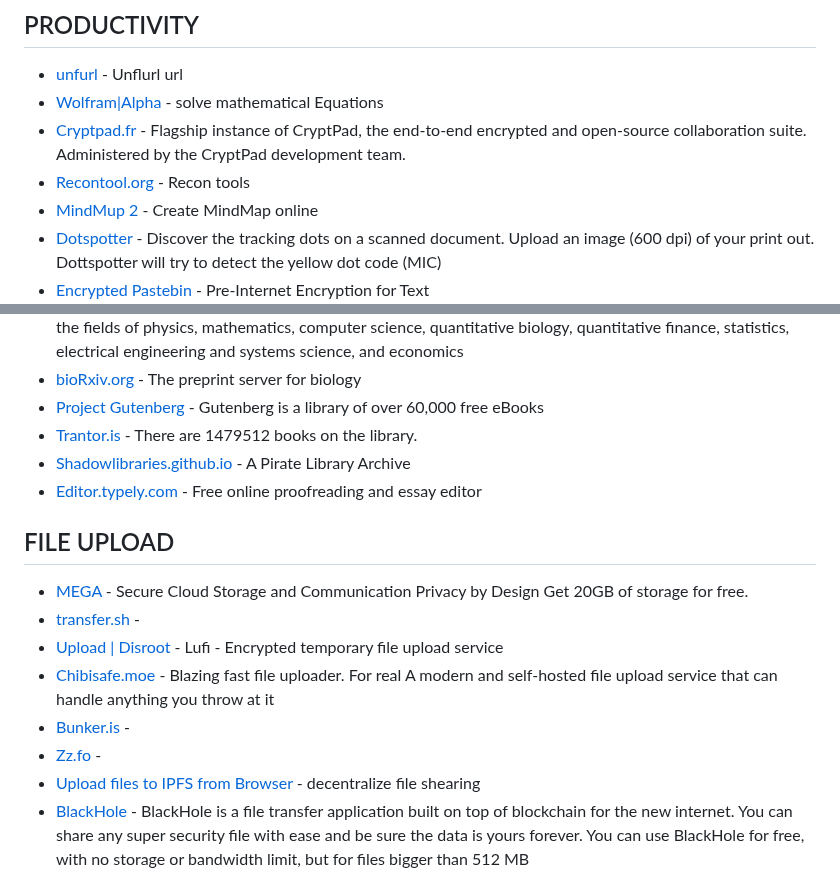
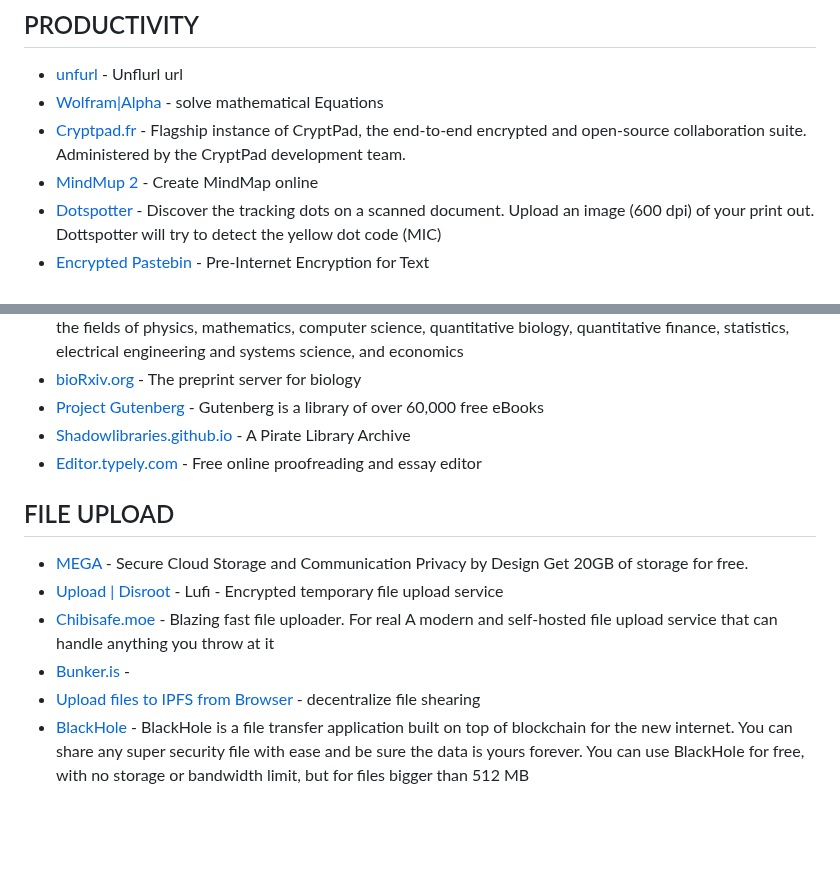
Before and after one commit to Astrosp/Awesome-OSINT-For-Everything, a Markdown page: README.md, 2 parts joined by grey strips. Drawn GitHub-style; blank space fills up the shorter version.

```diff
--- a/README.md
+++ b/README.md
@@ -38,7 +38,6 @@ Tools for Image/Audio/Video/Doc reconnaissance
 - [unfurl](https://dfir.blog/unfurl/) - Unflurl url
 - [Wolfram|Alpha](https://www.wolframalpha.com/) - solve mathematical Equations
 - [Cryptpad.fr](https://cryptpad.fr/) - Flagship instance of CryptPad, the end-to-end encrypted and open-source collaboration suite. Administered by the CryptPad development team.
-- [Recontool.org](https://recontool.org/) - Recon tools
 - [MindMup 2](https://app.mindmup.com/map/new) - Create MindMap online
 - [Dotspotter](https://www.forensicdots.de/) - Discover the tracking dots on a scanned document. Upload an image (600 dpi) of your print out. Dottspotter will try to detect the yellow dot code (MIC)
 - [Encrypted Pastebin](https://defuse.ca/pastebin.htm) - Pre-Internet Encryption for Text
@@ -91,18 +90,15 @@ including Arabic, Chinese, Italian, Portuguese, Dutch, Hebrew, Turkish, and Poli
 - [arXiv.org](https://arxiv.org/) - arXiv is a free distribution service and an open-access archive for 2,142,712 scholarly articles in the fields of physics, mathematics, computer science, quantitative biology, quantitative finance, statistics, electrical engineering and systems science, and economics
 - [bioRxiv.org](https://www.biorxiv.org/) - The preprint server for biology
 - [Project Gutenberg](https://www.gutenberg.org/) - Gutenberg is a library of over 60,000 free eBooks
-- [Trantor.is](https://trantor.is/) - There are 1479512 books on the library.
 - [Shadowlibraries.github.io](https://shadowlibraries.github.io/) - A Pirate Library Archive
 - [Editor.typely.com](https://editor.typely.com/) - Free online proofreading and essay editor
 
  ## FILE UPLOAD
 
 - [MEGA](https://mega.io/) - Secure Cloud Storage and Communication Privacy by Design Get 20GB of storage for free.
-- [transfer.sh](https://transfer.sh/) -
 - [Upload | Disroot](https://disroot.org/en/services/upload) - Lufi - Encrypted temporary file upload service
 - [Chibisafe.moe](https://chibisafe.moe/) - Blazing fast file uploader. For real A modern and self-hosted file upload service that can handle anything you throw at it
 - [Bunker.is](https://bunker.is/) -
-- [Zz.fo](https://zz.fo/) -
 - [Upload files to IPFS from Browser](https://anarkrypto.github.io/upload-files-to-ipfs-from-browser-panel/public/) - decentralize file shearing
 - [BlackHole](https://blackhole.run/) - BlackHole is a file transfer application built on top of blockchain for the new internet. You can share any super security file with ease and be sure the data is yours forever. You can use BlackHole for free, with no storage or bandwidth limit, but for files bigger than 512 MB
 
```
